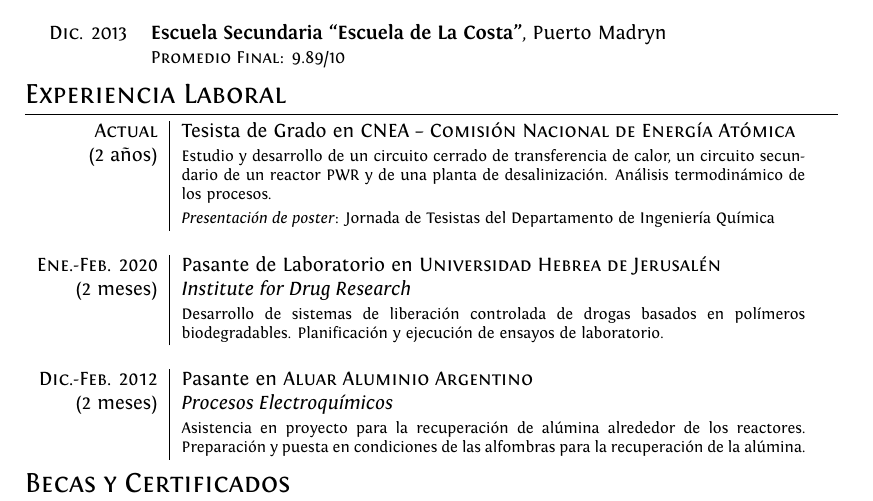
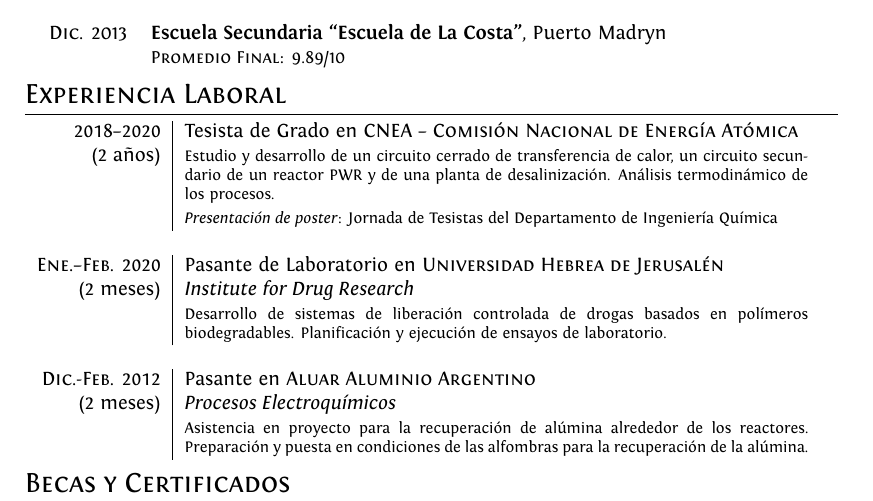
Before and after one commit to goldmancito/CV-Nicolas-Goldman-Espa-ol-, a LaTeX CV (cv.tex): part of the page, cut so that both start at the same text. Compiled offline with XeLaTeX.

Commit message:
Updates from Overleaf

```diff
--- a/cv.tex
+++ b/cv.tex
@@ -107,10 +107,10 @@ ItalicFont = Fontin-Italic.otf
 \section{Experiencia Laboral}\smallskip
 \begin{tabular}{r|p{11cm}}
  %\emph{Current} & Thesis Student \textsc{University of Buenos Aires}
-\textsc{Actual}&Tesista de Grado en \textsc{CNEA -- Comisión Nacional de Energía Atómica}  \\(2 años)&\footnotesize{Estudio y desarrollo de un circuito cerrado de transferencia de calor, un circuito secundario de un reactor PWR y de una planta de desalinización. Análisis termodinámico de los procesos.}
+\textsc{2018--2020}&Tesista de Grado en \textsc{CNEA -- Comisión Nacional de Energía Atómica}  \\(2 años)&\footnotesize{Estudio y desarrollo de un circuito cerrado de transferencia de calor, un circuito secundario de un reactor PWR y de una planta de desalinización. Análisis termodinámico de los procesos.}
  \\&\footnotesize{\emph{Presentación de poster}: Jornada de Tesistas del Departamento de Ingeniería Química}\\\multicolumn{2}{c}{} \\
 
-\textsc{Ene.-Feb. 2020} & Pasante de Laboratorio en \textsc{Universidad Hebrea de Jerusalén}\\(2 meses) & \emph{Institute for Drug Research}\\&\footnotesize{Desarrollo de sistemas de liberación controlada de drogas basados en polímeros biodegradables. Planificación y ejecución de ensayos de laboratorio.}\\\multicolumn{2}{c}{}\\
+\textsc{Ene.--Feb. 2020} & Pasante de Laboratorio en \textsc{Universidad Hebrea de Jerusalén}\\(2 meses) & \emph{Institute for Drug Research}\\&\footnotesize{Desarrollo de sistemas de liberación controlada de drogas basados en polímeros biodegradables. Planificación y ejecución de ensayos de laboratorio.}\\\multicolumn{2}{c}{}\\
 
 % \textsc{Jul-Oct 2008} & 1\textsuperscript{st} year Analyst at \textsc{Lehman Brothers}, London \\&\emph{Commodities Structured Trading}\\&\footnotesize{Developed spreadsheets for risk analysis on exotic derivatives on a wide array of commodities (\textit{ags, oils, precious} and \textit{base metals}), managed blotter and secondary trades on structured notes, liaised with Middle Office, Sales and Structuring for bookkeeping.}\\\multicolumn{2}{c}{} \\
 \textsc{Dic.-Feb. 2012} & Pasante en \textsc{Aluar Aluminio Argentino}\\(2 meses)& \emph{Procesos Electroquímicos}\\&\footnotesize{Asistencia en proyecto para la recuperación de alúmina alrededor de los reactores. Preparación y puesta en condiciones de las alfombras para la recuperación de la alúmina.}
```
